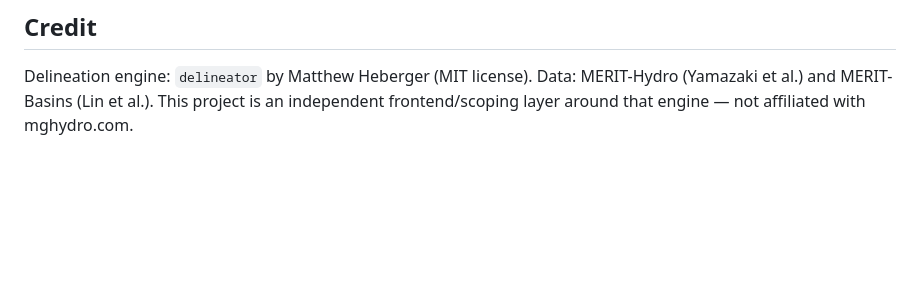
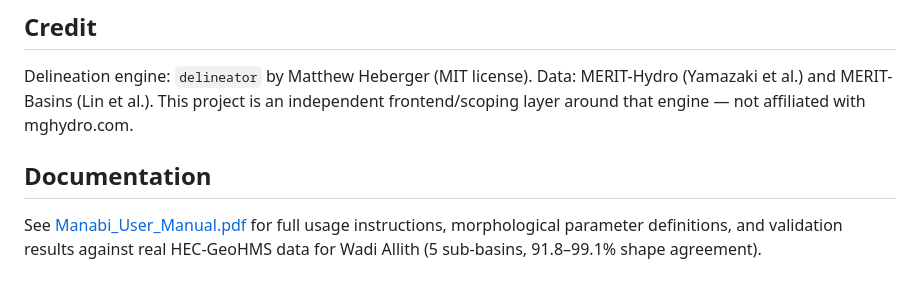
Before and after one commit to elfekiamr-jpg/ksa-watersheds, a Markdown page: README.md, the part around the change. Rendered like a GitHub page; blank space fills up the shorter version.

Commit message:
Add documentation section to README
Added documentation section with usage instructions.

```diff
--- a/README.md
+++ b/README.md
@@ -72,3 +72,7 @@ Delineation engine: `delineator` by Matthew Heberger (MIT license).
 Data: MERIT-Hydro (Yamazaki et al.) and MERIT-Basins (Lin et al.).
 This project is an independent frontend/scoping layer around that engine —
 not affiliated with mghydro.com.
+## Documentation
+See [Manabi_User_Manual.pdf](Manabi_User_Manual.pdf) for full usage instructions,
+morphological parameter definitions, and validation results against real HEC-GeoHMS
+data for Wadi Allith (5 sub-basins, 91.8–99.1% shape agreement).
```
